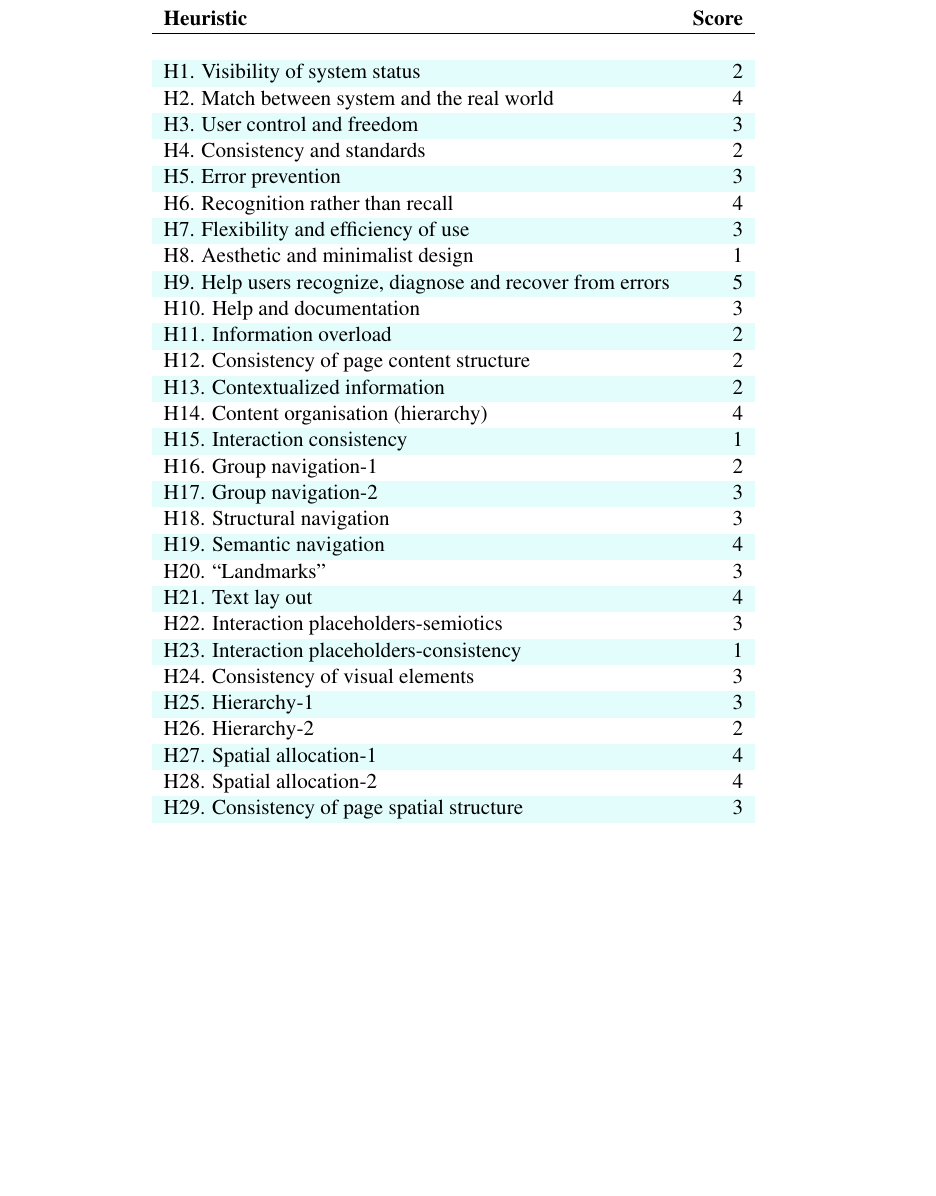
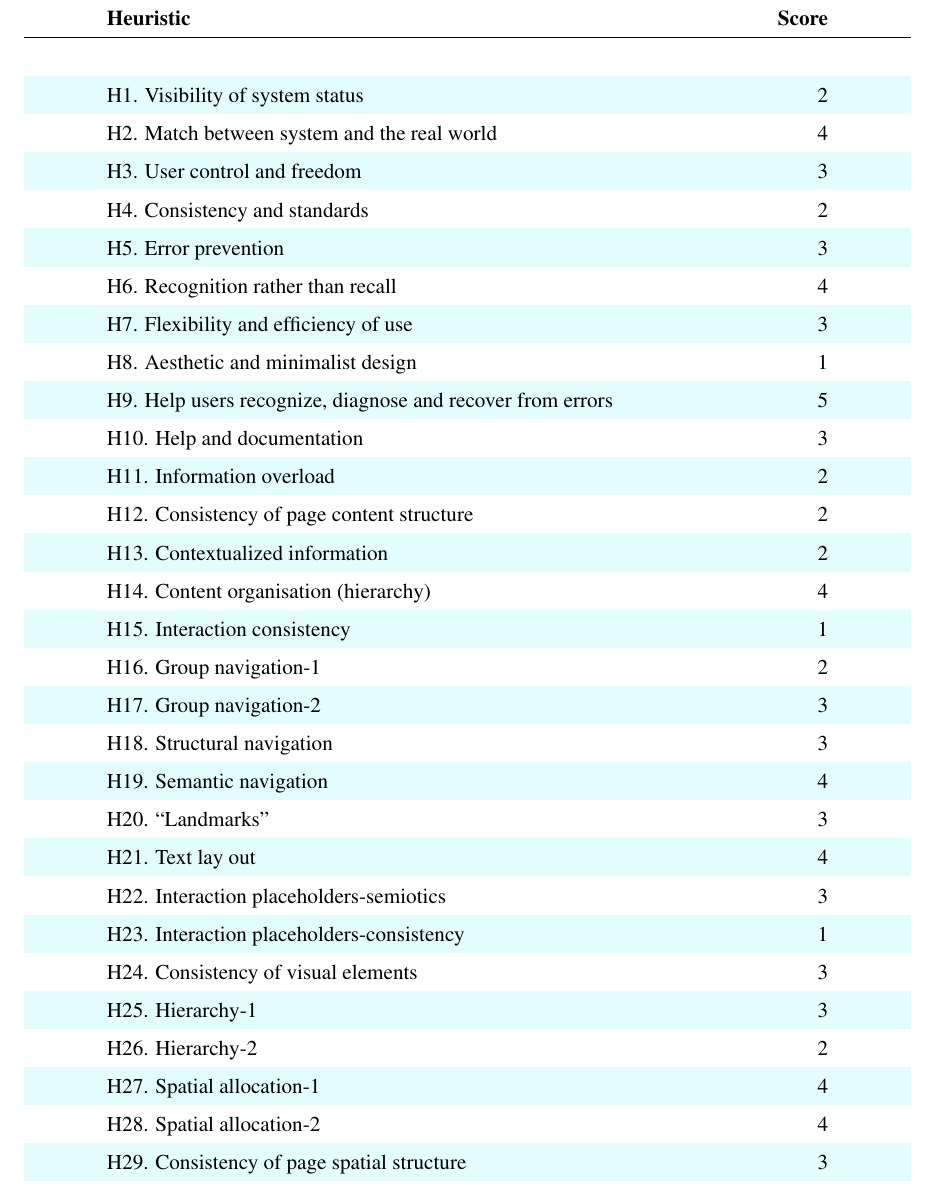
Before and after one commit to sissamatteo29/Unicef_Usability_Evaluation, a LaTeX document (main.tex, which reads root/1.Inspection/4.InspectionFinalScores.tex): part of page 11 of 73, cut so that both start at the same text, the shorter picture padded with empty space. Compiled offline with pdfLaTeX.

Commit message:
fixed little bug layout table final score inspection

```diff
--- a/root/1.Inspection/4.InspectionFinalScores.tex
+++ b/root/1.Inspection/4.InspectionFinalScores.tex
@@ -1,7 +1,10 @@
 \graphicspath{ {./root/1.Inspection/res/} }
 \subsection{Final scores}
 
-	\begin{small}
+\begingroup
+\small
+\setlength{\tabcolsep}{1.5cm}
+\renewcommand{\arraystretch}{1.45}
 
 \rowcolors{2}{lightgray}{lightblue}
 \begin{longtable}{l r}
@@ -46,7 +49,8 @@
 
 \end{longtable}
 
-\end{small}
+\endgroup
+
 
 \clearpage
 
```
